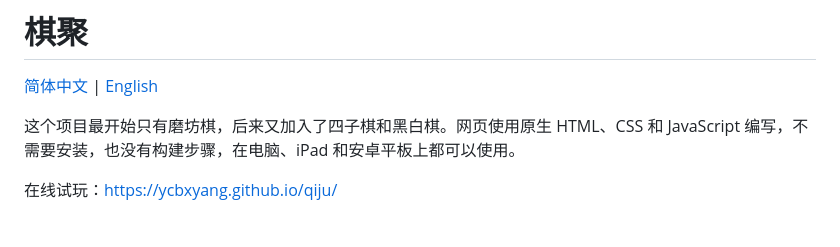
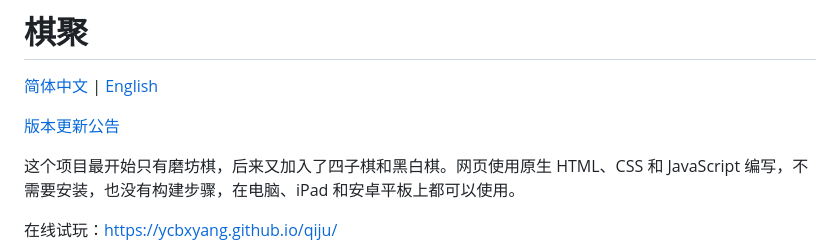
Before and after one commit to ycbxyang/mill-game, a Markdown page: README.md, the part around the change. GitHub-like rendering; blank space fills up the shorter version.

```diff
--- a/README.md
+++ b/README.md
@@ -1,6 +1,8 @@
 # 棋聚
 
 [简体中文](./README.md) | [English](./README_EN.md)
+
+[版本更新公告](./CHANGELOG.md)
 
 这个项目最开始只有磨坊棋，后来又加入了四子棋和黑白棋。网页使用原生 HTML、CSS 和 JavaScript 编写，不需要安装，也没有构建步骤，在电脑、iPad 和安卓平板上都可以使用。
 
```
Also changed, not shown: CHANGELOG.md (added, +73 -0 lines), README_EN.md (+2 -0 lines).
